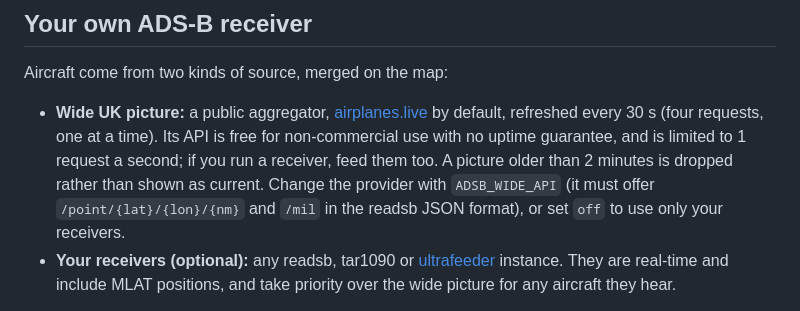
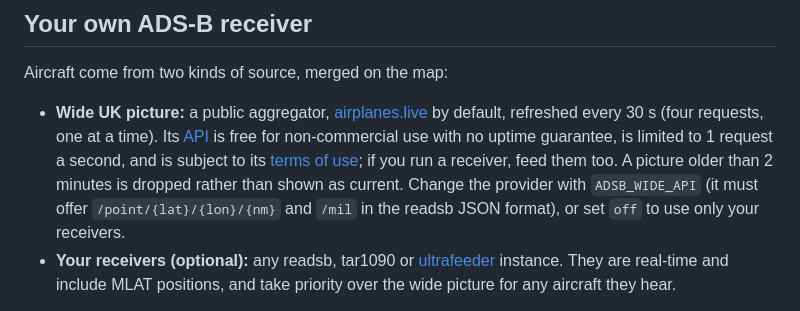
Before and after one commit to davewins/UKSitRep, a Markdown page: README.md, the part around the change. Rendered like a GitHub page.

Commit message:
Docs: correct airplanes.live links (api-docs, terms-of-use)
Co-Authored-By: Claude Sonnet 5.5 <noreply@anthropic.com>
Claude-Session: https://claude.ai/code/session_01WPR833gFV1q2DSqgJUSJEW

```diff
--- a/README.md
+++ b/README.md
@@ -196,7 +196,7 @@ Without Docker (Python 3.11+): `pip install -r requirements.txt && DATA_DIR=./da
 
 Aircraft come from two kinds of source, merged on the map:
 
-- **Wide UK picture:** a public aggregator, [airplanes.live](https://airplanes.live) by default, refreshed every 30 s (four requests, one at a time). Its API is free for non-commercial use with no uptime guarantee, and is limited to 1 request a second; if you run a receiver, feed them too. A picture older than 2 minutes is dropped rather than shown as current. Change the provider with `ADSB_WIDE_API` (it must offer `/point/{lat}/{lon}/{nm}` and `/mil` in the readsb JSON format), or set `off` to use only your receivers.
+- **Wide UK picture:** a public aggregator, [airplanes.live](https://airplanes.live) by default, refreshed every 30 s (four requests, one at a time). Its [API](https://airplanes.live/api-docs/) is free for non-commercial use with no uptime guarantee, is limited to 1 request a second, and is subject to its [terms of use](https://airplanes.live/terms-of-use/); if you run a receiver, feed them too. A picture older than 2 minutes is dropped rather than shown as current. Change the provider with `ADSB_WIDE_API` (it must offer `/point/{lat}/{lon}/{nm}` and `/mil` in the readsb JSON format), or set `off` to use only your receivers.
 - **Your receivers (optional):** any readsb, tar1090 or [ultrafeeder](https://github.com/sdr-enthusiasts/docker-adsb-ultrafeeder) instance. They are real-time and include MLAT positions, and take priority over the wide picture for any aircraft they hear.
 
 Set `ADSB_LOCAL_FEEDS` to a comma-separated list of `name=URL`, where the URL is the receiver's `aircraft.json`:
```
Also changed, not shown: NOTICE.md (+1 -1 lines).
